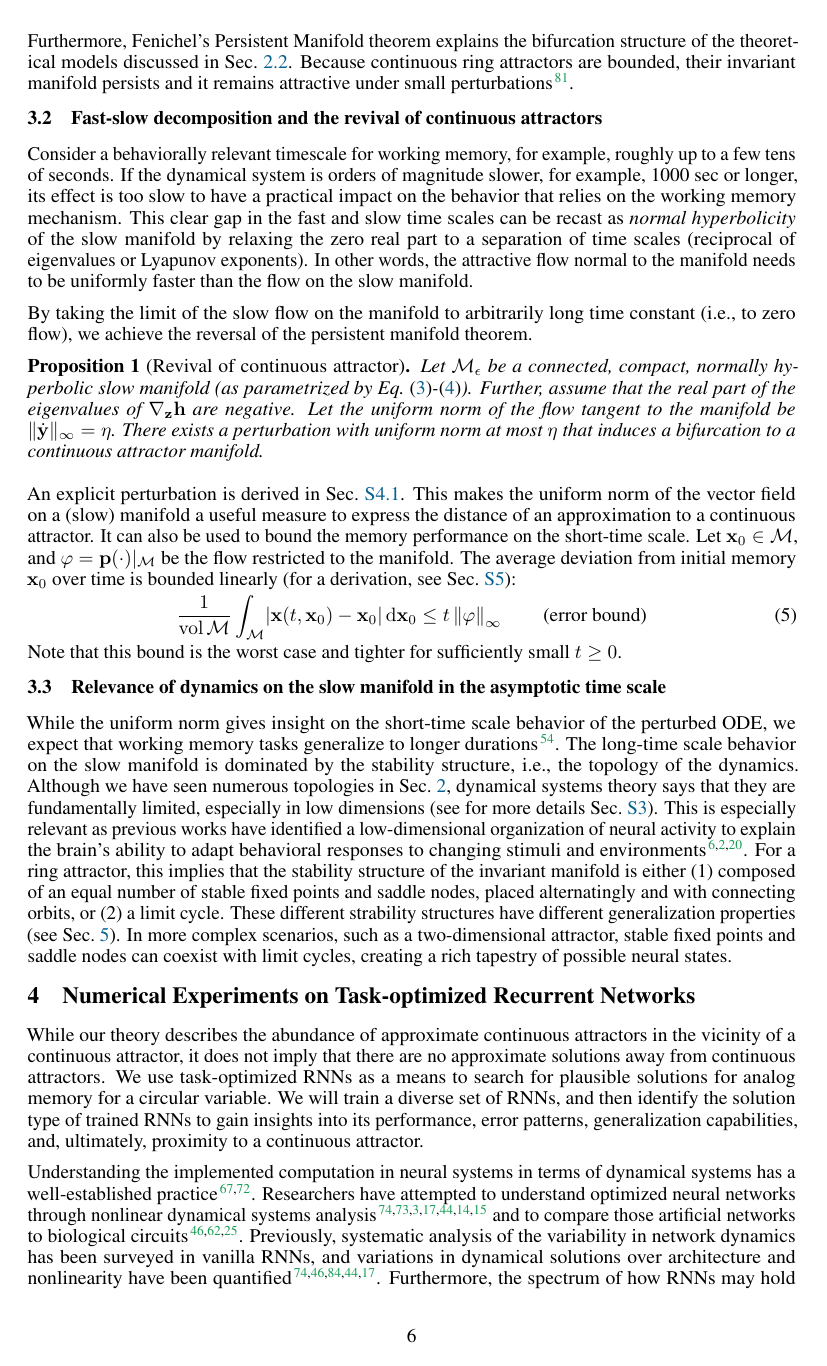
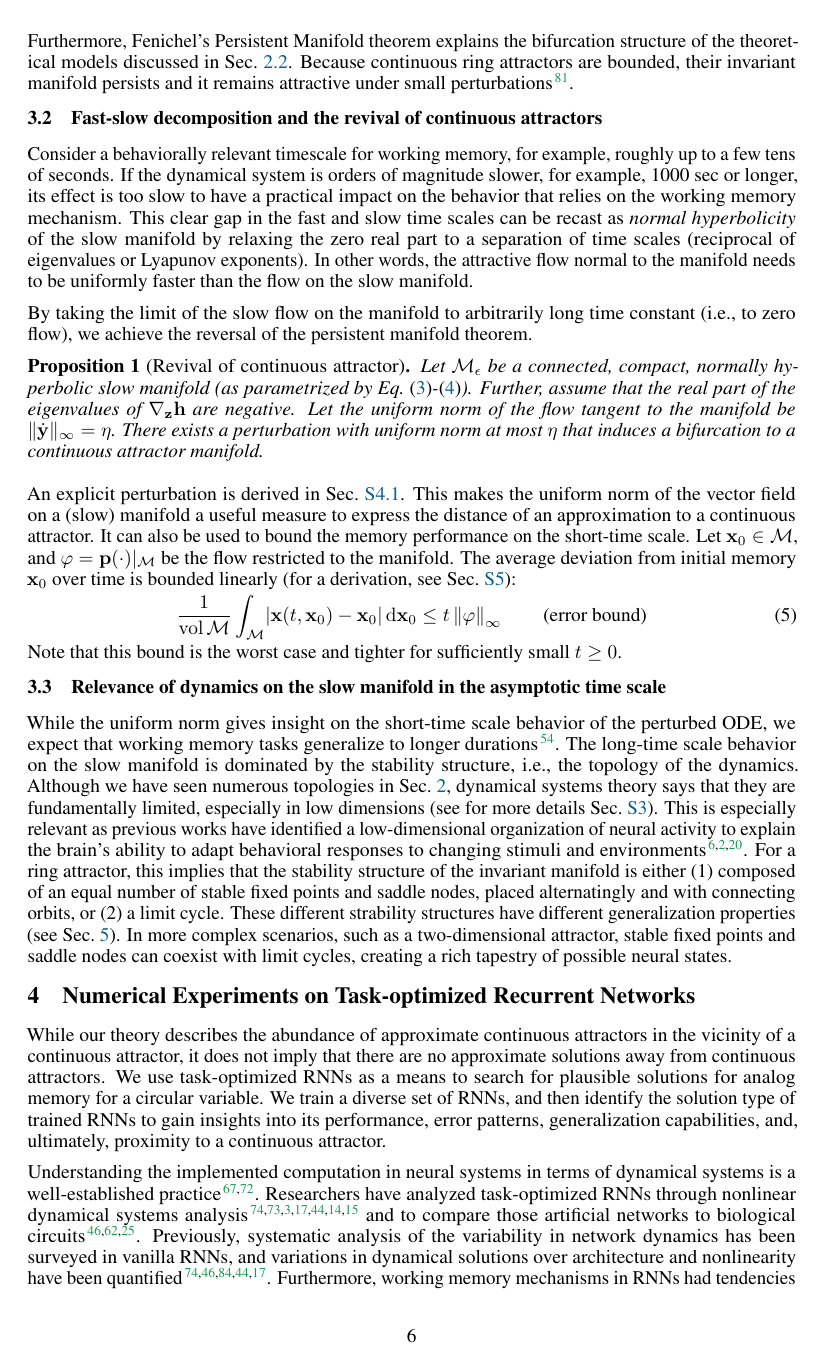
Before and after one commit to Asagodi/topological_diversity, a LaTeX paper (Stability/NeurIPS2024/neurips_2024.tex): page 6 of 37. Compiled offline with pdfLaTeX.

Commit message:
Orhan's paper summary

```diff
--- a/Stability/NeurIPS2024/neurips_2024.tex
+++ b/Stability/NeurIPS2024/neurips_2024.tex
@@ -546,16 +546,15 @@ In more complex scenarios, such as a two-dimensional attractor, stable fixed poi
 
 While our theory describes the abundance of approximate continuous attractors in the vicinity of a continuous attractor, it does not imply that there are no approximate solutions away from continuous attractors.
 We use task-optimized RNNs as a means to search for plausible solutions for analog memory for a circular variable.
-We will train a diverse set of RNNs, and then identify the solution type of trained RNNs to gain insights into its performance, error patterns, generalization capabilities, and, ultimately, proximity to a continuous attractor.
+We train a diverse set of RNNs, and then identify the solution type of trained RNNs to gain insights into its performance, error patterns, generalization capabilities, and, ultimately, proximity to a continuous attractor.
 %Recurrent neural networks (RNNs) are universal approximators of dynamical systems \citep{doya1993, schafer2006recurrent} and should therefore be able to approximate continuous attractors. \mpcomment{I disagree that it is!! It is a universal approximators of bounded length sequence-to-sequence transformations, not dynamical systems. Guillermo?}
 %Leveraging a fast-slow decomposition methodology, premised on the assumption of normal hyperbolicity within the system, we first identify the slow manifold through a velocity bound criterion, and then identify the slow flow by its asymptotic behavior.
 
-
-Understanding the implemented computation in neural systems in terms of dynamical systems has a well-established practice~\citep{seung1996,sompolinsky1988}.
-Researchers have attempted to understand optimized neural networks through nonlinear dynamical systems analysis~\citep{sussillo2013blackbox,sussillo2014,barak2013,driscoll2022,maheswaranathan2019universality,cueva2019headdirection,cueva2021continuous} and to compare those artificial networks to biological circuits~\citep{mante2013context,remington2018flexible,ghazizadeh2021slow}.
+Understanding the implemented computation in neural systems in terms of dynamical systems is a well-established practice~\citep{seung1996,sompolinsky1988}.
+Researchers have analyzed task-optimized RNNs through nonlinear dynamical systems analysis~\citep{sussillo2013blackbox,sussillo2014,barak2013,driscoll2022,maheswaranathan2019universality,cueva2019headdirection,cueva2021continuous} and to compare those artificial networks to biological circuits~\citep{mante2013context,remington2018flexible,ghazizadeh2021slow}.
 %
 Previously, systematic analysis of the variability in network dynamics has been surveyed in vanilla RNNs, and variations in dynamical solutions over architecture and nonlinearity have been quantified~\citep{sussillo2013blackbox,mante2013context,yang2019task,maheswaranathan2019universality,driscoll2022}.
-Furthermore, the spectrum of how RNNs may hold memory has been addressed~\citep{orhan2019diverse}.
+Furthermore, working memory mechanisms in RNNs had tendencies to find sequential or persistent representations through training depending on the task specification~\citep{orhan2019diverse}.
 %comparing artificial network representations to neural data
 We therefore investigated to what extent training RNNs on a task uniquely determines the low-dimensional dynamics, independent of neural architectures.
 
```
